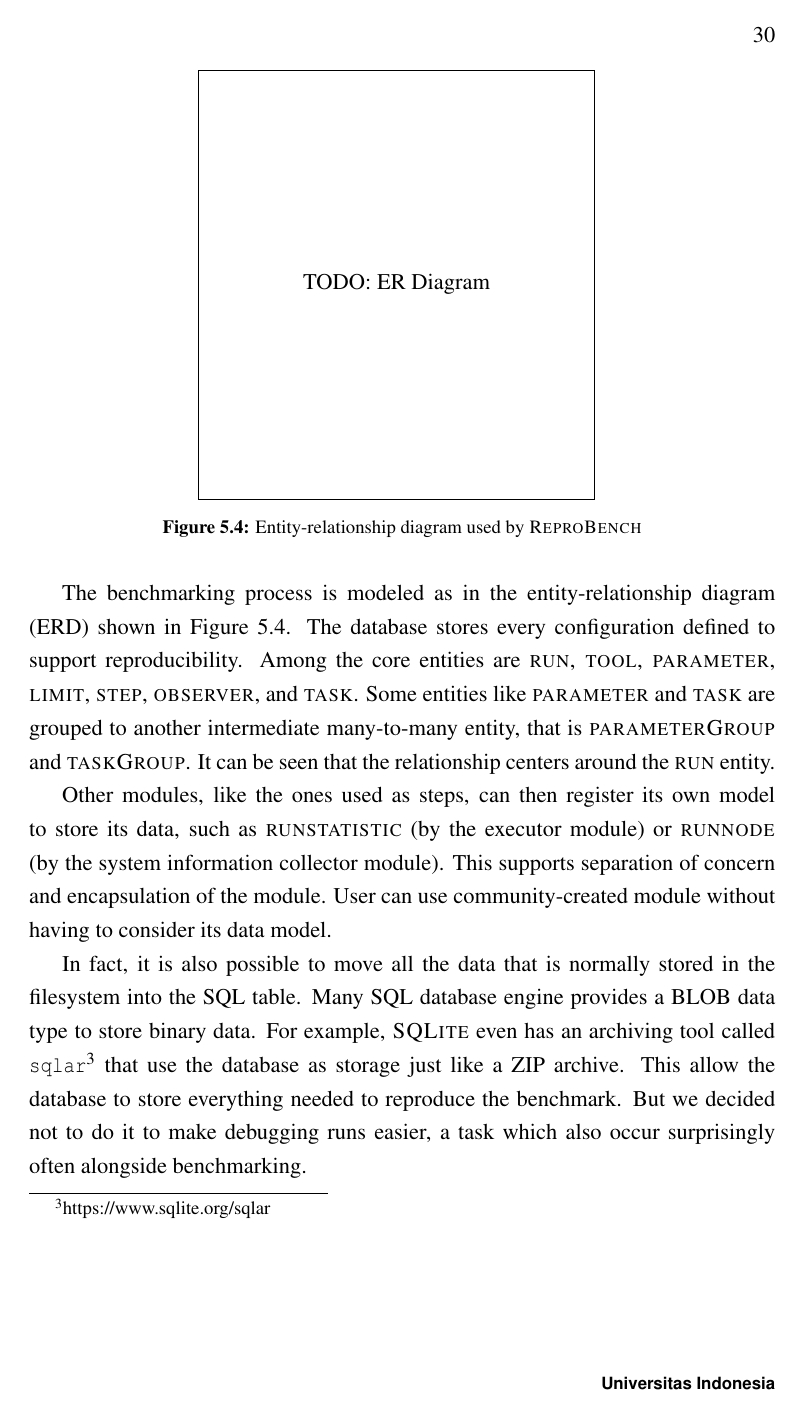
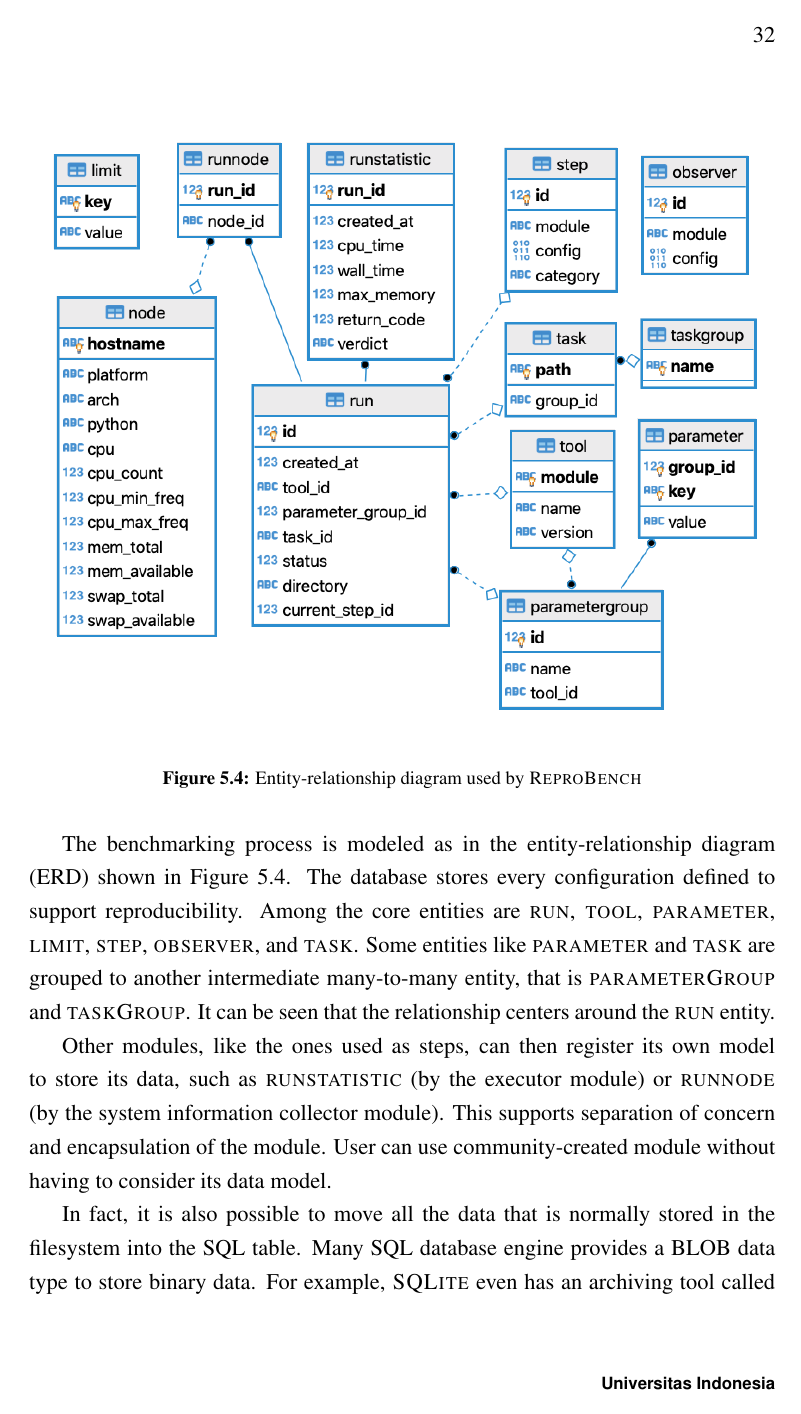
Before and after one commit to rkkautsar/bachelor-thesis, a LaTeX thesis (thesis.tex, which reads settings.tex, src/01-body/05-implementation.tex): page 46 of 53 before the commit and page 48 of 55 after it. Compiled offline with pdfLaTeX.

Commit message:
er diagram

```diff
--- a/settings.tex
+++ b/settings.tex
@@ -82,4 +82,4 @@
 \Var{\chConclusion}{Conclusion \& Future Works}
 
 
-\usetikzlibrary{shapes,arrows,positioning,fit,backgrounds,matrix}
+\usetikzlibrary{shapes,arrows,positioning,fit,backgrounds,matrix,er}
--- a/src/01-body/05-implementation.tex
+++ b/src/01-body/05-implementation.tex
@@ -149,9 +149,9 @@ The benchmarking process itself can be defined nicely into structured relations,
 \begin{figure}
     \centering
     \ifdraft{
-        \dummyfig{TODO: ER Diagram}
+        \dummyfig{assets/pics/erd.png}
     }{
-        % \includegraphics[width=\textwidth]{assets/pics/workflow-swimlane.png}
+        \includegraphics[width=\textwidth]{assets/pics/erd.png}
     }
     \caption{Entity-relationship diagram used by \OurBenchmarkingTool}
     \label{fig:erd}
--- a/thesis.tex
+++ b/thesis.tex
@@ -13,8 +13,8 @@
 %
 % Tipe dokumen adalah report dengan satu kolom.
 %
-% \documentclass[12pt, a4paper, onecolumn, oneside, final]{report}
-\documentclass[12pt, a4paper, onecolumn, oneside, draft]{report}
+\documentclass[12pt, a4paper, onecolumn, oneside, final]{report}
+% \documentclass[12pt, a4paper, onecolumn, oneside, draft]{report}
 
 % Load konfigurasi LaTeX untuk tipe laporan thesis
 \usepackage{_internals/uithesis}
```
Also changed, not shown: assets/pics/erd.png (added).
